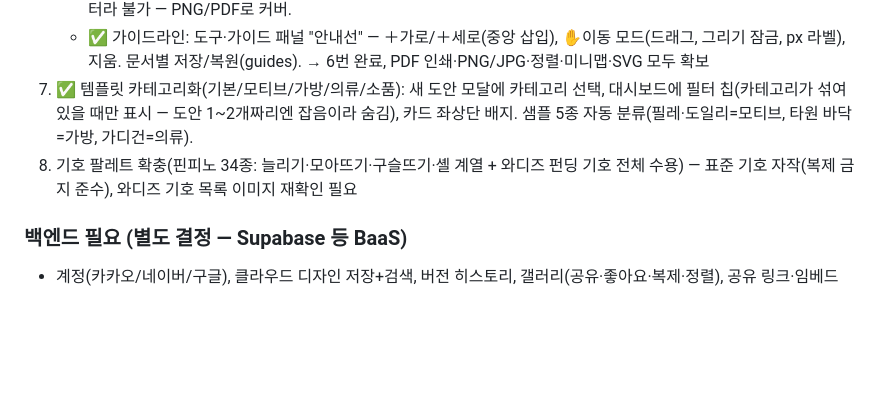
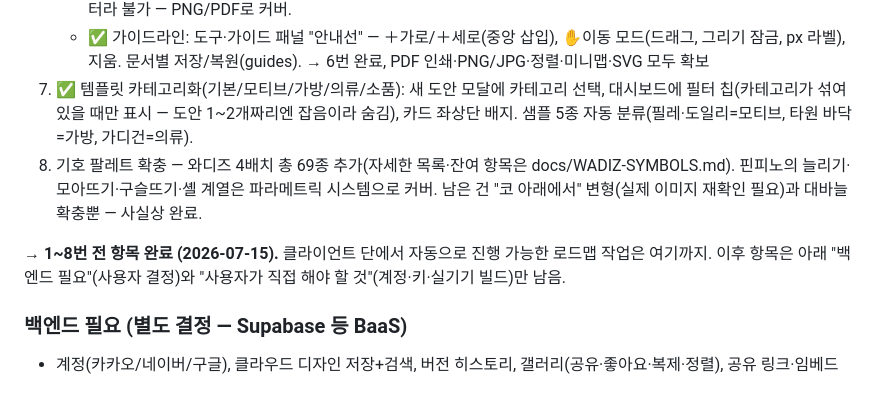
Before and after one commit to cjh951013-del/cony, a Markdown page: docs/ROADMAP.md, the part around the change. Drawn GitHub-style; blank space fills up the shorter version.

Commit message:
로드맵 상태 정리: 핀피노 대응 1~8번 전 항목 완료
Co-Authored-By: Claude Fable 5 <noreply@anthropic.com>

```diff
--- a/docs/ROADMAP.md
+++ b/docs/ROADMAP.md
@@ -23,7 +23,9 @@
    - ✅ SVG 내보내기: 기호 변환 모달 "↓ SVG (벡터)" — symChartSVG()가 renderSymChart와 동일 수식으로 완전 벡터 생성(래스터 캔버스에서 유일한 벡터 산출물, 레이아웃 수정 시 두 함수 동기 유지). 캔버스 그림 자체의 SVG화는 래스터라 불가 — PNG/PDF로 커버.
    - ✅ 가이드라인: 도구·가이드 패널 "안내선" — ＋가로/＋세로(중앙 삽입), ✋이동 모드(드래그, 그리기 잠금, px 라벨), 지움. 문서별 저장/복원(guides). → 6번 완료, PDF 인쇄·PNG/JPG·정렬·미니맵·SVG 모두 확보
 7. ✅ 템플릿 카테고리화(기본/모티브/가방/의류/소품): 새 도안 모달에 카테고리 선택, 대시보드에 필터 칩(카테고리가 섞여 있을 때만 표시 — 도안 1~2개짜리엔 잡음이라 숨김), 카드 좌상단 배지. 샘플 5종 자동 분류(필레·도일리=모티브, 타원 바닥=가방, 가디건=의류).
-8. 기호 팔레트 확충(핀피노 34종: 늘리기·모아뜨기·구슬뜨기·셸 계열 + 와디즈 펀딩 기호 전체 수용) — 표준 기호 자작(복제 금지 준수), 와디즈 기호 목록 이미지 재확인 필요
+8. 기호 팔레트 확충 — 와디즈 4배치 총 69종 추가(자세한 목록·잔여 항목은 docs/WADIZ-SYMBOLS.md). 핀피노의 늘리기·모아뜨기·구슬뜨기·셸 계열은 파라메트릭 시스템으로 커버. 남은 건 "코 아래에서" 변형(실제 이미지 재확인 필요)과 대바늘 확충뿐 — 사실상 완료.
+
+**→ 1~8번 전 항목 완료 (2026-07-15).** 클라이언트 단에서 자동으로 진행 가능한 로드맵 작업은 여기까지. 이후 항목은 아래 "백엔드 필요"(사용자 결정)와 "사용자가 직접 해야 할 것"(계정·키·실기기 빌드)만 남음.
 
 ### 백엔드 필요 (별도 결정 — Supabase 등 BaaS)
 - 계정(카카오/네이버/구글), 클라우드 디자인 저장+검색, 버전 히스토리, 갤러리(공유·좋아요·복제·정렬), 공유 링크·임베드
```
